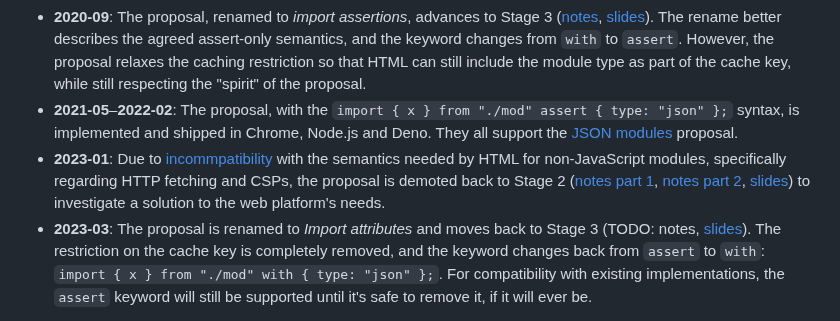
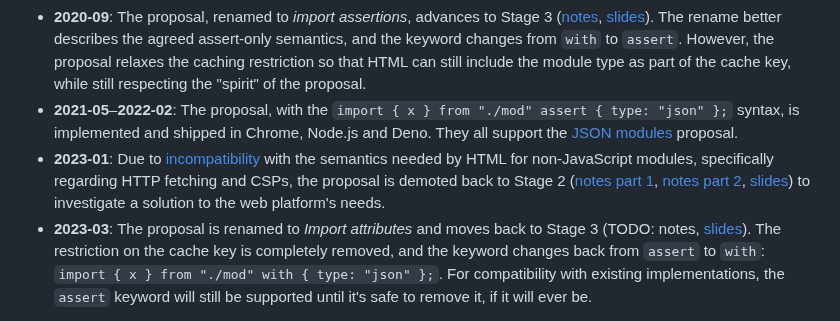
Before and after one commit to tc39/proposal-import-attributes, a Markdown page: README.md, the part around the change. Drawn GitHub-style.

Commit message:
Fix incompatibility typo in readme (#164)

```diff
--- a/README.md
+++ b/README.md
@@ -231,7 +231,7 @@ Standardization here would consist of building consensus not just in TC39 but al
 - **2020-06**: _Module attributes_ advances to Stage 2 ([notes part 1](https://github.com/tc39/notes/blob/c7fa95d3f2d0af68eaba9d388d5f79f2e166a4cc/meetings/2020-06/june-3.md#module-attributes-for-stage-2), [notes part 2](https://github.com/tc39/notes/blob/c7fa95d3f2d0af68eaba9d388d5f79f2e166a4cc/meetings/2020-06/june-4.md#continuation-module-attributes-for-stage-2), [slides](https://docs.google.com/presentation/d/1MOVBh0gw7-tqEx-maEvS2HsgwXd5X5pcwL80V67xCIg)), with consensus based on the restriction that import attributes cannot be part of the cache key in the modules map. The proposed syntax is `import { x } from "./mod" with type: "json", something: "else";`.
 - **2020-09**: The proposal, renamed to _import assertions_, advances to Stage 3 ([notes](https://github.com/tc39/notes/blob/c7fa95d3f2d0af68eaba9d388d5f79f2e166a4cc/meetings/2020-09/sept-22.md#import-assertions-for-stage-3), [slides](https://docs.google.com/presentation/d/1RuWMkNAatIZ6lhcdslD8cUD-zntioptqH1-hTbVlhzg)). The rename better describes the agreed assert-only semantics, and the keyword changes from `with` to `assert`. However, the proposal relaxes the caching restriction so that HTML can still include the module type as part of the cache key, while still respecting the "spirit" of the proposal.
 - **2021-05**–**2022-02**: The proposal, with the `import { x } from "./mod" assert { type: "json" };` syntax, is implemented and shipped in Chrome, Node.js and Deno. They all support the [JSON modules](https://github.com/tc39/proposal-json-modules) proposal.
-- **2023-01**: Due to [incommpatibility](https://github.com/whatwg/html/issues/7233) with the semantics needed by HTML for non-JavaScript modules, specifically regarding HTTP fetching and CSPs, the proposal is demoted back to Stage 2 ([notes part 1](https://github.com/tc39/notes/blob/c7fa95d3f2d0af68eaba9d388d5f79f2e166a4cc/meetings/2023-01/jan-31.md#problems-with-import-assertions-for-module-types-and-a-possible-general-solution--downgrade-to-stage-2), [notes part 2](https://github.com/tc39/notes/blob/c7fa95d3f2d0af68eaba9d388d5f79f2e166a4cc/meetings/2023-01/feb-02.md#import-assertions), [slides](https://docs.google.com/presentation/d/1HbWhyo4tSnpv4vMZqCa2YQvi_mKdpDi4JWWBtSUQqQY)) to investigate a solution to the web platform's needs.
+- **2023-01**: Due to [incompatibility](https://github.com/whatwg/html/issues/7233) with the semantics needed by HTML for non-JavaScript modules, specifically regarding HTTP fetching and CSPs, the proposal is demoted back to Stage 2 ([notes part 1](https://github.com/tc39/notes/blob/c7fa95d3f2d0af68eaba9d388d5f79f2e166a4cc/meetings/2023-01/jan-31.md#problems-with-import-assertions-for-module-types-and-a-possible-general-solution--downgrade-to-stage-2), [notes part 2](https://github.com/tc39/notes/blob/c7fa95d3f2d0af68eaba9d388d5f79f2e166a4cc/meetings/2023-01/feb-02.md#import-assertions), [slides](https://docs.google.com/presentation/d/1HbWhyo4tSnpv4vMZqCa2YQvi_mKdpDi4JWWBtSUQqQY)) to investigate a solution to the web platform's needs.
 - **2023-03**: The proposal is renamed to _Import attributes_ and moves back to Stage 3 (TODO: notes, [slides](https://docs.google.com/presentation/d/1Abdr54Iflz_4sah2_yX2qS3K09qDJGV84qIZ6pHAqIk)). The restriction on the cache key is completely removed, and the keyword changes back from `assert` to `with`: `import { x } from "./mod" with { type: "json" };`. For compatibility with existing implementations, the `assert` keyword will still be supported until it's safe to remove it, if it will ever be.
 
 ## Specification
```
